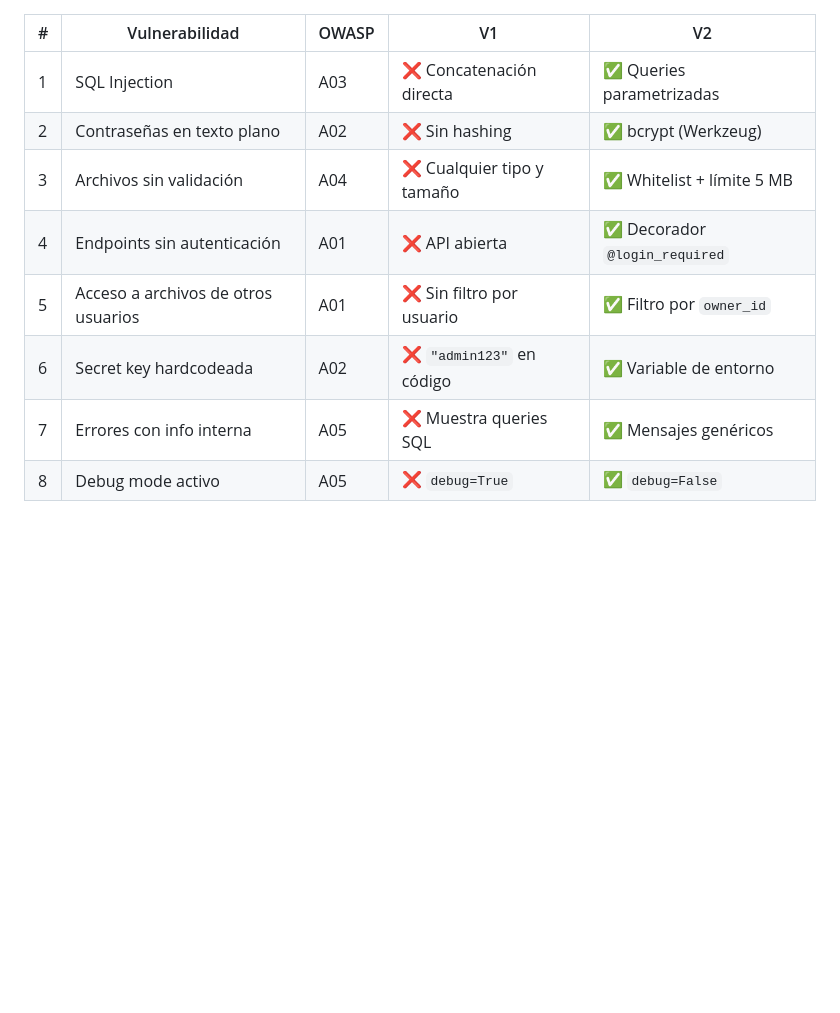
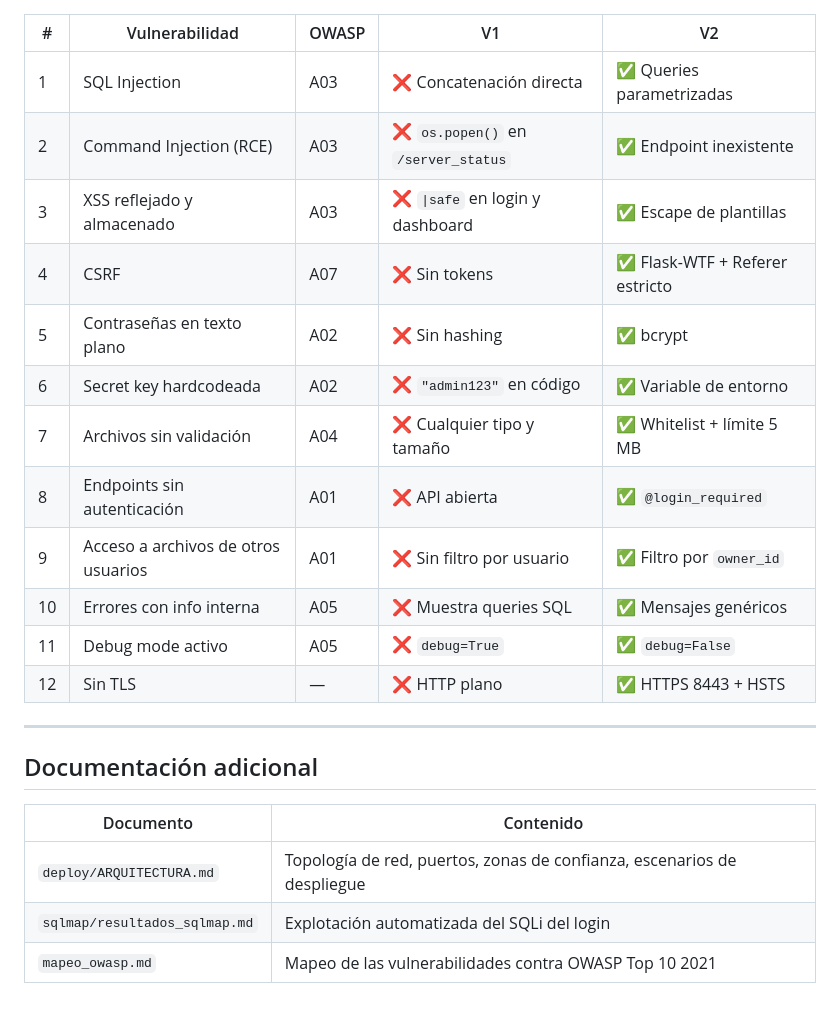
Before and after one commit to nilsonlemoos/seg-work, a Markdown page: README.md, the part around one of its changes. Rendered like a GitHub page; blank space fills up the shorter version.

```diff
--- a/README.md
+++ b/README.md
@@ -85,10 +90,24 @@ El modo se persiste en la sesión y se puede cambiar desde cualquier página con
 | # | Vulnerabilidad | OWASP | V1 | V2 |
 |---|---|---|---|---|
 | 1 | SQL Injection | A03 | ❌ Concatenación directa | ✅ Queries parametrizadas |
-| 2 | Contraseñas en texto plano | A02 | ❌ Sin hashing | ✅ bcrypt (Werkzeug) |
-| 3 | Archivos sin validación | A04 | ❌ Cualquier tipo y tamaño | ✅ Whitelist + límite 5 MB |
-| 4 | Endpoints sin autenticación | A01 | ❌ API abierta | ✅ Decorador `@login_required` |
-| 5 | Acceso a archivos de otros usuarios | A01 | ❌ Sin filtro por usuario | ✅ Filtro por `owner_id` |
+| 2 | Command Injection (RCE) | A03 | ❌ `os.popen()` en `/server_status` | ✅ Endpoint inexistente |
+| 3 | XSS reflejado y almacenado | A03 | ❌ `\|safe` en login y dashboard | ✅ Escape de plantillas |
+| 4 | CSRF | A07 | ❌ Sin tokens | ✅ Flask-WTF + Referer estricto |
+| 5 | Contraseñas en texto plano | A02 | ❌ Sin hashing | ✅ bcrypt |
 | 6 | Secret key hardcodeada | A02 | ❌ `"admin123"` en código | ✅ Variable de entorno |
-| 7 | Errores con info interna | A05 | ❌ Muestra queries SQL | ✅ Mensajes genéricos |
-| 8 | Debug mode activo | A05 | ❌ `debug=True` | ✅ `debug=False` |
+| 7 | Archivos sin validación | A04 | ❌ Cualquier tipo y tamaño | ✅ Whitelist + límite 5 MB |
+| 8 | Endpoints sin autenticación | A01 | ❌ API abierta | ✅ `@login_required` |
+| 9 | Acceso a archivos de otros usuarios | A01 | ❌ Sin filtro por usuario | ✅ Filtro por `owner_id` |
+| 10 | Errores con info interna | A05 | ❌ Muestra queries SQL | ✅ Mensajes genéricos |
+| 11 | Debug mode activo | A05 | ❌ `debug=True` | ✅ `debug=False` |
+| 12 | Sin TLS | — | ❌ HTTP plano | ✅ HTTPS 8443 + HSTS |
+
+---
+
+## Documentación adicional
+
+| Documento | Contenido |
+|---|---|
+| `deploy/ARQUITECTURA.md` | Topología de red, puertos, zonas de confianza, escenarios de despliegue |
+| `sqlmap/resultados_sqlmap.md` | Explotación automatizada del SQLi del login |
+| `mapeo_owasp.md` | Mapeo de las vulnerabilidades contra OWASP Top 10 2021 |
```
Also changed, not shown: other parts of README.md (+50 -45 lines), NOTAS_SESION.md (+98 -93 lines).
